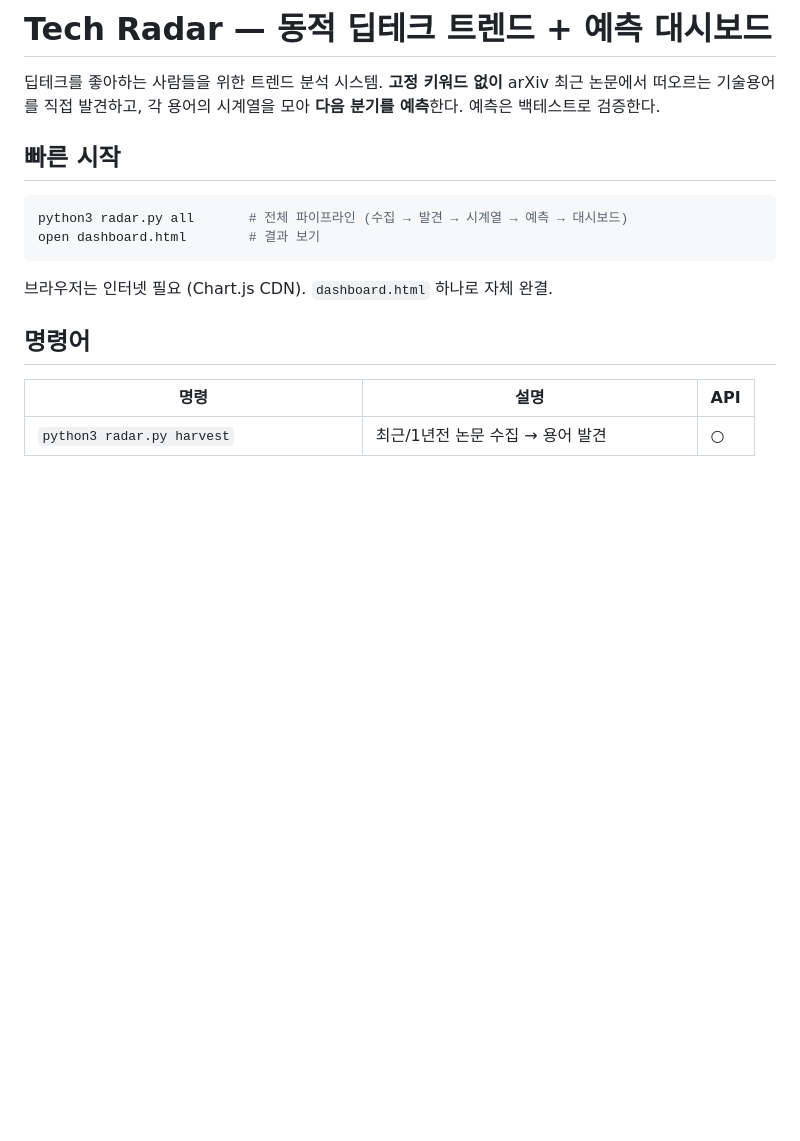
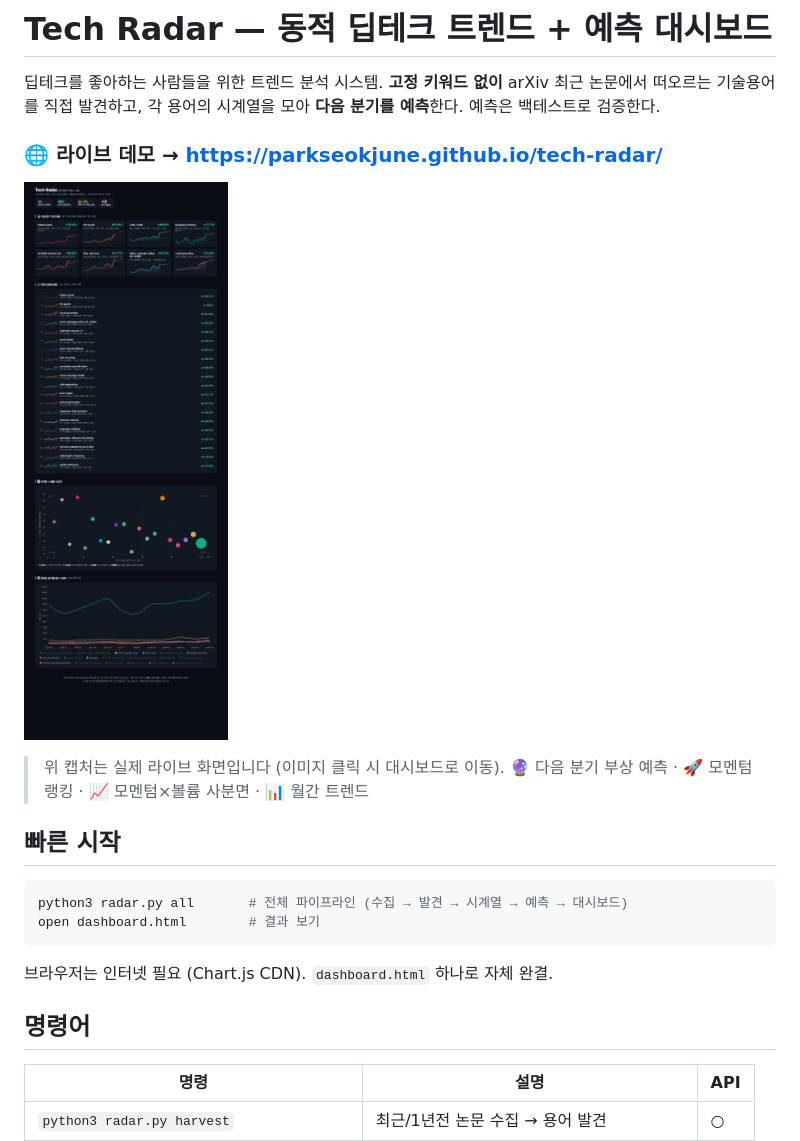
Before and after one commit to parkseokjune/tech-radar, a Markdown page: README.md, the part around the change. Drawn GitHub-style; pictures changed too: screenshot.png (added); blank space fills up the shorter version.

Commit message:
README에 라이브 데모 링크 + 대시보드 캡처 추가
Co-Authored-By: Claude Fable 5 <noreply@anthropic.com>

```diff
--- a/README.md
+++ b/README.md
@@ -3,6 +3,13 @@
 딥테크를 좋아하는 사람들을 위한 트렌드 분석 시스템.
 **고정 키워드 없이** arXiv 최근 논문에서 떠오르는 기술용어를 직접 발견하고,
 각 용어의 시계열을 모아 **다음 분기를 예측**한다. 예측은 백테스트로 검증한다.
+
+### 🌐 라이브 데모 → **https://parkseokjune.github.io/tech-radar/**
+
+[![라이브 데모](screenshot.png)](https://parkseokjune.github.io/tech-radar/)
+
+> 위 캡처는 실제 라이브 화면입니다 (이미지 클릭 시 대시보드로 이동).
+> 🔮 다음 분기 부상 예측 · 🚀 모멘텀 랭킹 · 📈 모멘텀×볼륨 사분면 · 📊 월간 트렌드
 
 ## 빠른 시작
 
```
